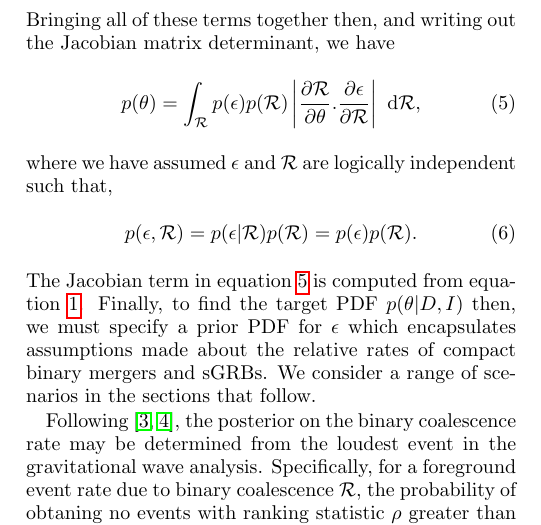
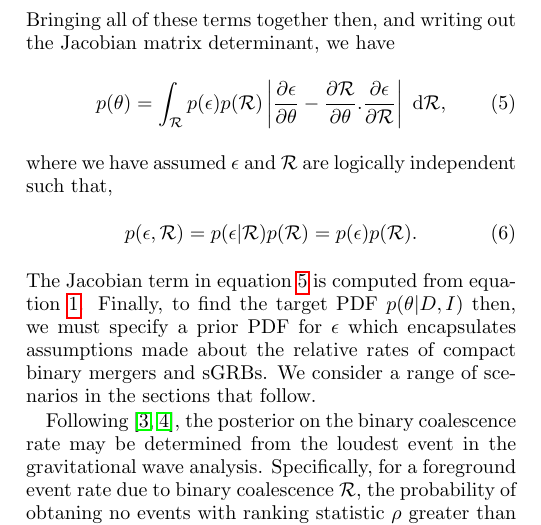
Before and after one commit to transientlunatic/grbeams, a LaTeX paper (grb_beams.tex): part of one column of page 1 of 3, cut so that both start at the same text. Compiled offline with pdfLaTeX.

Commit message:
mathematical error in general determinant fixed

```diff
--- a/grb_beams.tex
+++ b/grb_beams.tex
@@ -101,7 +101,7 @@ determinant, we have
 %
 \begin{equation}\label{eq:marginaltheta}
 p(\theta) = \int_{\cbcrate} p(\epsilon)p(\cbcrate) \left\lvert
-\frac{\partial\cbcrate}{\partial\theta}.\frac{\partial\epsilon}{\partial\cbcrate}\right\rvert~\diff
+\frac{\partial\epsilon}{\partial\theta} - \frac{\partial\cbcrate}{\partial\theta}.\frac{\partial\epsilon}{\partial\cbcrate}\right\rvert~\diff
 \cbcrate,
 \end{equation}
 %
```
